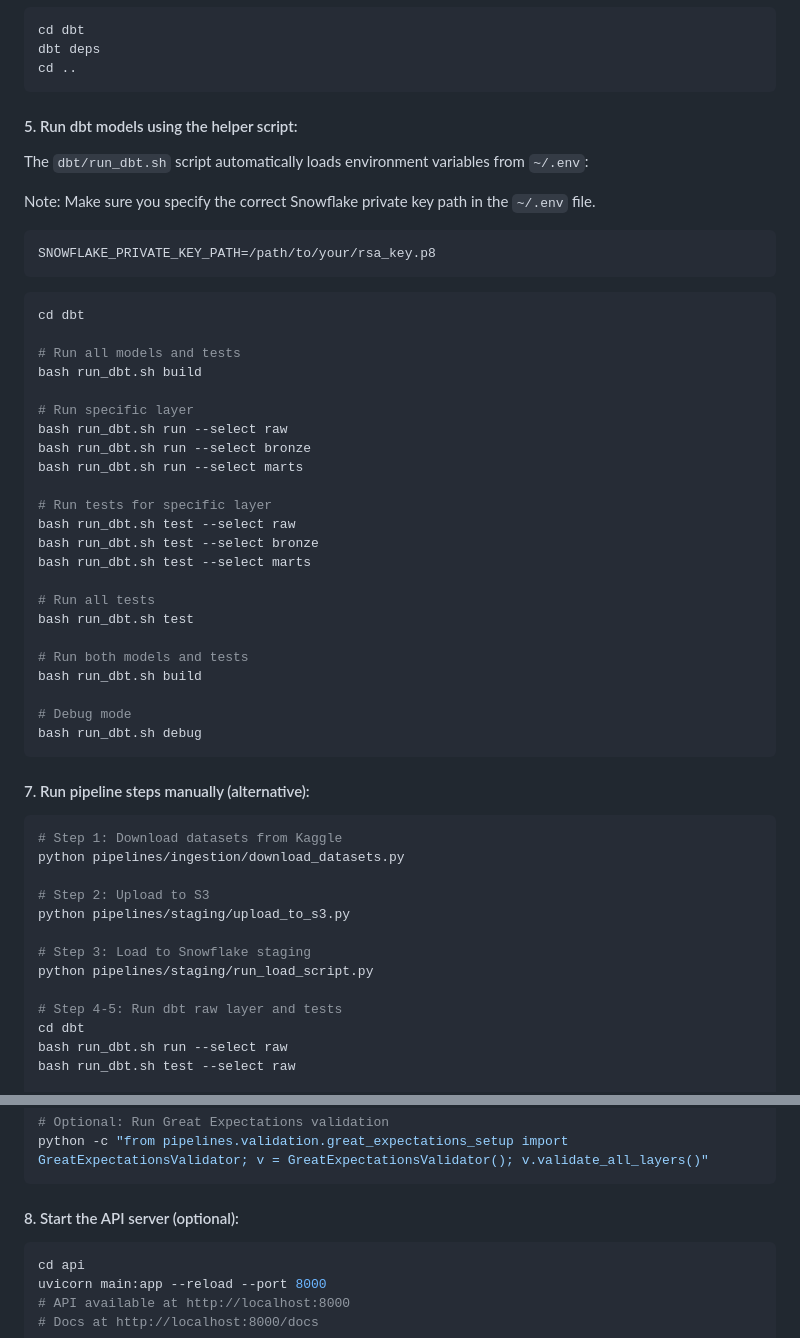
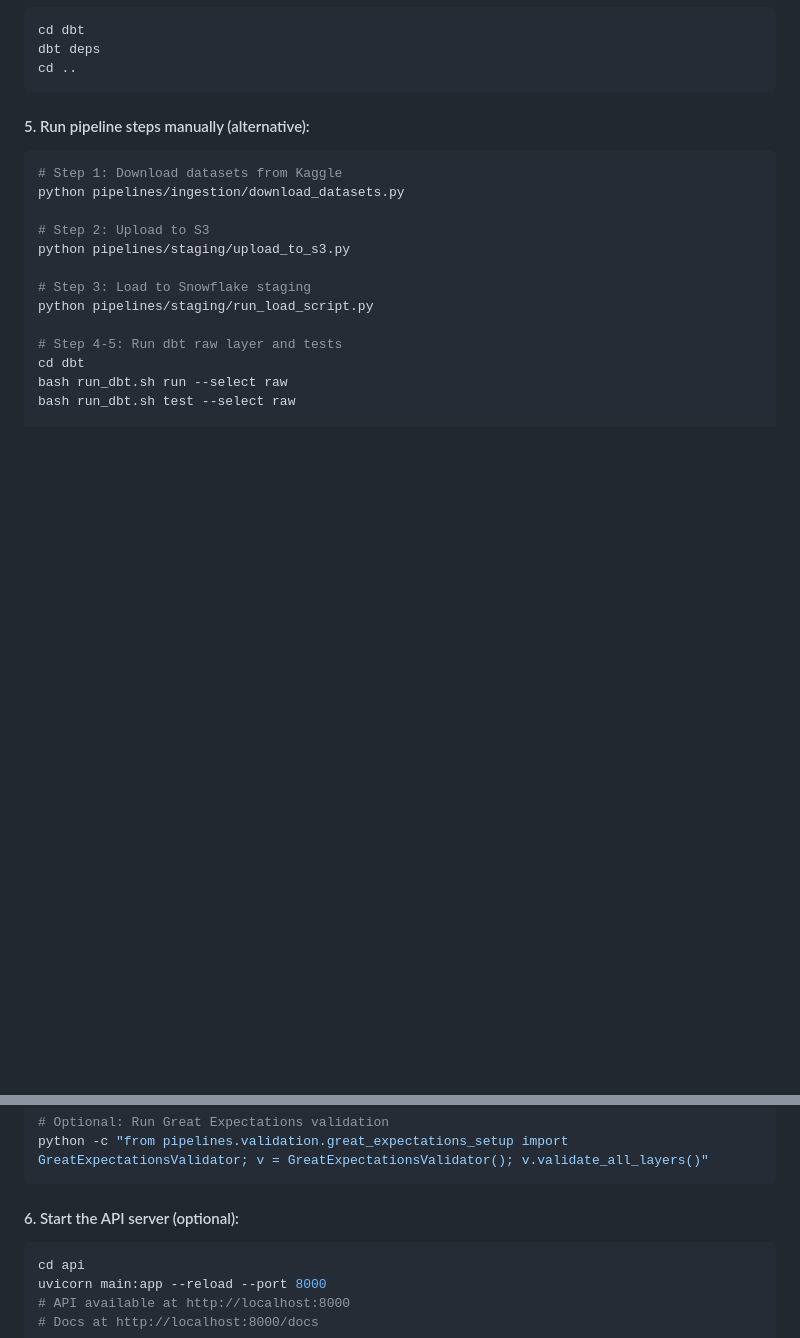
Before and after one commit to CoreSheep/company-atlas, a Markdown page: README.md, 2 parts joined by grey strips. Rendered like a GitHub page; blank space fills up the shorter version.

Commit message:
docs: simplify README manual setup section

````diff
--- a/README.md
+++ b/README.md
@@ -607,42 +607,7 @@ dbt deps
 cd ..
 ```
 
-#### 5. Run dbt models using the helper script:
-
-The `dbt/run_dbt.sh` script automatically loads environment variables from `~/.env`:
-
-Note: Make sure you specify the correct Snowflake private key path in the `~/.env` file.
-```bash
-SNOWFLAKE_PRIVATE_KEY_PATH=/path/to/your/rsa_key.p8
-```
-
-```bash
-cd dbt
-
-# Run all models and tests
-bash run_dbt.sh build
-
-# Run specific layer
-bash run_dbt.sh run --select raw
-bash run_dbt.sh run --select bronze
-bash run_dbt.sh run --select marts
-
-# Run tests for specific layer
-bash run_dbt.sh test --select raw
-bash run_dbt.sh test --select bronze
-bash run_dbt.sh test --select marts
-
-# Run all tests
-bash run_dbt.sh test
-
-# Run both models and tests
-bash run_dbt.sh build
-
-# Debug mode
-bash run_dbt.sh debug
-```
-
-#### 7. Run pipeline steps manually (alternative):
+#### 5. Run pipeline steps manually (alternative):
 
 ```bash
 # Step 1: Download datasets from Kaggle
@@ -675,7 +640,7 @@ cd ..
 python -c "from pipelines.validation.great_expectations_setup import GreatExpectationsValidator; v = GreatExpectationsValidator(); v.validate_all_layers()"
 ```
 
-#### 8. Start the API server (optional):
+#### 6. Start the API server (optional):
 ```bash
 cd api
 uvicorn main:app --reload --port 8000
````
